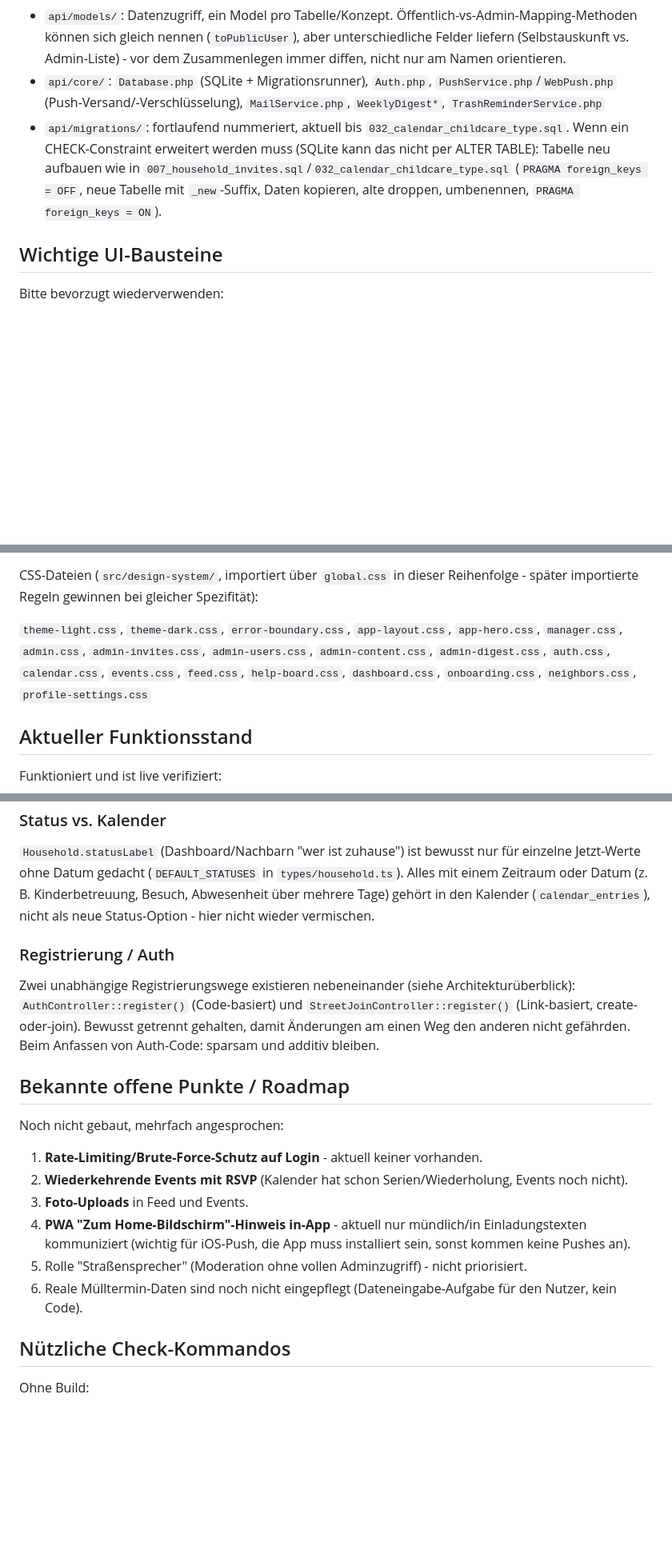
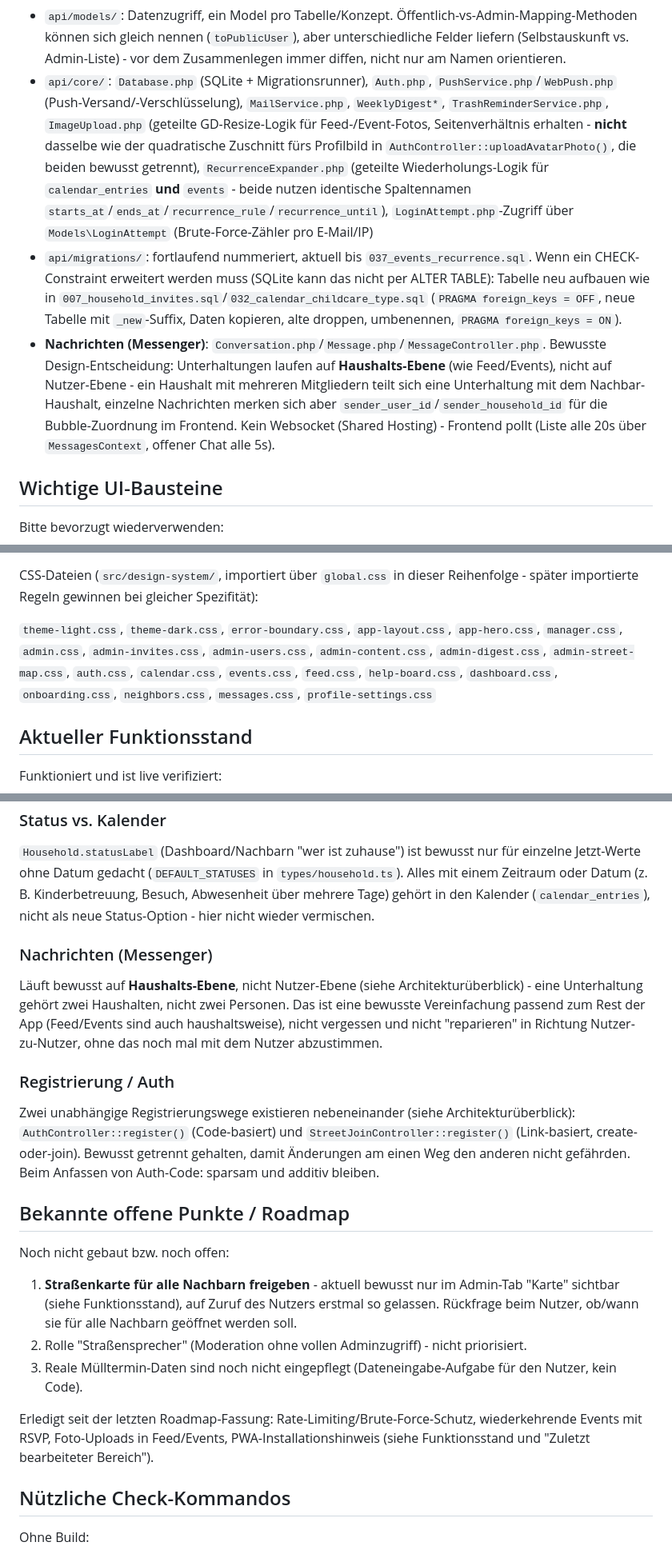
Before and after one commit to QuickLinkNet/flurfunk, a Markdown page: HANDOFF_CLAUDE_CODE.md, 3 parts joined by grey strips. Shown at 80% size. Rendered like a GitHub page; blank space fills up the shorter version.

```diff
--- a/HANDOFF_CLAUDE_CODE.md
+++ b/HANDOFF_CLAUDE_CODE.md
@@ -116,8 +117,9 @@ Backend:
 - `api/index.php`: einziger Front-Controller, Autoloader + alle Routen
 - `api/controllers/`: Controller pro Domäne. **Etabliertes Muster für Admin-Features:** eigener kleiner Subcontroller statt Erweiterung von `AdminController.php` (das liegt schon nah an 500 Zeilen). Jeder Subcontroller dupliziert bewusst seine eigene `requireAdmin()`-Methode statt eine gemeinsame Basisklasse zu nutzen - das war eine explizite Entscheidung (Unabhängigkeit der Controller wichtiger als DRY), **nicht ungefragt ändern**. Beispiele: `AdminDigestController`, `AdminFeedbackController`, `AdminStreetInviteController`.
 - `api/models/`: Datenzugriff, ein Model pro Tabelle/Konzept. Öffentlich-vs-Admin-Mapping-Methoden können sich gleich nennen (`toPublicUser`), aber unterschiedliche Felder liefern (Selbstauskunft vs. Admin-Liste) - vor dem Zusammenlegen immer diffen, nicht nur am Namen orientieren.
-- `api/core/`: `Database.php` (SQLite + Migrationsrunner), `Auth.php`, `PushService.php`/`WebPush.php` (Push-Versand/-Verschlüsselung), `MailService.php`, `WeeklyDigest*`, `TrashReminderService.php`
-- `api/migrations/`: fortlaufend nummeriert, aktuell bis `032_calendar_childcare_type.sql`. Wenn ein CHECK-Constraint erweitert werden muss (SQLite kann das nicht per ALTER TABLE): Tabelle neu aufbauen wie in `007_household_invites.sql`/`032_calendar_childcare_type.sql` (`PRAGMA foreign_keys = OFF`, neue Tabelle mit `_new`-Suffix, Daten kopieren, alte droppen, umbenennen, `PRAGMA foreign_keys = ON`).
+- `api/core/`: `Database.php` (SQLite + Migrationsrunner), `Auth.php`, `PushService.php`/`WebPush.php` (Push-Versand/-Verschlüsselung), `MailService.php`, `WeeklyDigest*`, `TrashReminderService.php`, `ImageUpload.php` (geteilte GD-Resize-Logik für Feed-/Event-Fotos, Seitenverhältnis erhalten - **nicht** dasselbe wie der quadratische Zuschnitt fürs Profilbild in `AuthController::uploadAvatarPhoto()`, die beiden bewusst getrennt), `RecurrenceExpander.php` (geteilte Wiederholungs-Logik für `calendar_entries` **und** `events` - beide nutzen identische Spaltennamen `starts_at`/`ends_at`/`recurrence_rule`/`recurrence_until`), `LoginAttempt.php`-Zugriff über `Models\LoginAttempt` (Brute-Force-Zähler pro E-Mail/IP)
+- `api/migrations/`: fortlaufend nummeriert, aktuell bis `037_events_recurrence.sql`. Wenn ein CHECK-Constraint erweitert werden muss (SQLite kann das nicht per ALTER TABLE): Tabelle neu aufbauen wie in `007_household_invites.sql`/`032_calendar_childcare_type.sql` (`PRAGMA foreign_keys = OFF`, neue Tabelle mit `_new`-Suffix, Daten kopieren, alte droppen, umbenennen, `PRAGMA foreign_keys = ON`).
+- **Nachrichten (Messenger)**: `Conversation.php`/`Message.php`/`MessageController.php`. Bewusste Design-Entscheidung: Unterhaltungen laufen auf **Haushalts-Ebene** (wie Feed/Events), nicht auf Nutzer-Ebene - ein Haushalt mit mehreren Mitgliedern teilt sich eine Unterhaltung mit dem Nachbar-Haushalt, einzelne Nachrichten merken sich aber `sender_user_id`/`sender_household_id` für die Bubble-Zuordnung im Frontend. Kein Websocket (Shared Hosting) - Frontend pollt (Liste alle 20s über `MessagesContext`, offener Chat alle 5s).
 
 ## Wichtige UI-Bausteine
 
@@ -136,7 +138,7 @@ Bitte bevorzugt wiederverwenden:
 
 CSS-Dateien (`src/design-system/`, importiert über `global.css` in dieser Reihenfolge - später importierte Regeln gewinnen bei gleicher Spezifität):
 
-`theme-light.css`, `theme-dark.css`, `error-boundary.css`, `app-layout.css`, `app-hero.css`, `manager.css`, `admin.css`, `admin-invites.css`, `admin-users.css`, `admin-content.css`, `admin-digest.css`, `auth.css`, `calendar.css`, `events.css`, `feed.css`, `help-board.css`, `dashboard.css`, `onboarding.css`, `neighbors.css`, `profile-settings.css`
+`theme-light.css`, `theme-dark.css`, `error-boundary.css`, `app-layout.css`, `app-hero.css`, `manager.css`, `admin.css`, `admin-invites.css`, `admin-users.css`, `admin-content.css`, `admin-digest.css`, `admin-street-map.css`, `auth.css`, `calendar.css`, `events.css`, `feed.css`, `help-board.css`, `dashboard.css`, `onboarding.css`, `neighbors.css`, `messages.css`, `profile-settings.css`
 
 ## Aktueller Funktionsstand
 
@@ -213,20 +230,23 @@ Sichtbarkeits-Level (Öffentlich / Nur Nachbarn / Privat) sind fachlich wichtig,
 
 `Household.statusLabel` (Dashboard/Nachbarn "wer ist zuhause") ist bewusst nur für einzelne Jetzt-Werte ohne Datum gedacht (`DEFAULT_STATUSES` in `types/household.ts`). Alles mit einem Zeitraum oder Datum (z. B. Kinderbetreuung, Besuch, Abwesenheit über mehrere Tage) gehört in den Kalender (`calendar_entries`), nicht als neue Status-Option - hier nicht wieder vermischen.
 
+### Nachrichten (Messenger)
+
+Läuft bewusst auf **Haushalts-Ebene**, nicht Nutzer-Ebene (siehe Architekturüberblick) - eine Unterhaltung gehört zwei Haushalten, nicht zwei Personen. Das ist eine bewusste Vereinfachung passend zum Rest der App (Feed/Events sind auch haushaltsweise), nicht vergessen und nicht "reparieren" in Richtung Nutzer-zu-Nutzer, ohne das noch mal mit dem Nutzer abzustimmen.
+
 ### Registrierung / Auth
 
 Zwei unabhängige Registrierungswege existieren nebeneinander (siehe Architekturüberblick): `AuthController::register()` (Code-basiert) und `StreetJoinController::register()` (Link-basiert, create-oder-join). Bewusst getrennt gehalten, damit Änderungen am einen Weg den anderen nicht gefährden. Beim Anfassen von Auth-Code: sparsam und additiv bleiben.
 
 ## Bekannte offene Punkte / Roadmap
 
-Noch nicht gebaut, mehrfach angesprochen:
+Noch nicht gebaut bzw. noch offen:
 
-1. **Rate-Limiting/Brute-Force-Schutz auf Login** - aktuell keiner vorhanden.
-2. **Wiederkehrende Events mit RSVP** (Kalender hat schon Serien/Wiederholung, Events noch nicht).
-3. **Foto-Uploads** in Feed und Events.
-4. **PWA "Zum Home-Bildschirm"-Hinweis in-App** - aktuell nur mündlich/in Einladungstexten kommuniziert (wichtig für iOS-Push, die App muss installiert sein, sonst kommen keine Pushes an).
-5. Rolle "Straßensprecher" (Moderation ohne vollen Adminzugriff) - nicht priorisiert.
-6. Reale Mülltermin-Daten sind noch nicht eingepflegt (Dateneingabe-Aufgabe für den Nutzer, kein Code).
+1. **Straßenkarte für alle Nachbarn freigeben** - aktuell bewusst nur im Admin-Tab "Karte" sichtbar (siehe Funktionsstand), auf Zuruf des Nutzers erstmal so gelassen. Rückfrage beim Nutzer, ob/wann sie für alle Nachbarn geöffnet werden soll.
+2. Rolle "Straßensprecher" (Moderation ohne vollen Adminzugriff) - nicht priorisiert.
+3. Reale Mülltermin-Daten sind noch nicht eingepflegt (Dateneingabe-Aufgabe für den Nutzer, kein Code).
+
+Erledigt seit der letzten Roadmap-Fassung: Rate-Limiting/Brute-Force-Schutz, wiederkehrende Events mit RSVP, Foto-Uploads in Feed/Events, PWA-Installationshinweis (siehe Funktionsstand und "Zuletzt bearbeiteter Bereich").
 
 ## Nützliche Check-Kommandos
 
```
Also changed, not shown: other parts of HANDOFF_CLAUDE_CODE.md (+25 -9 lines).
